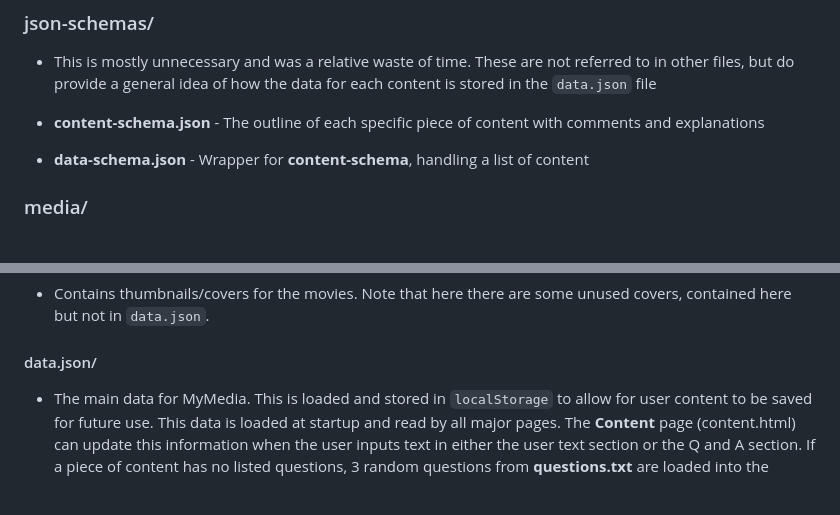
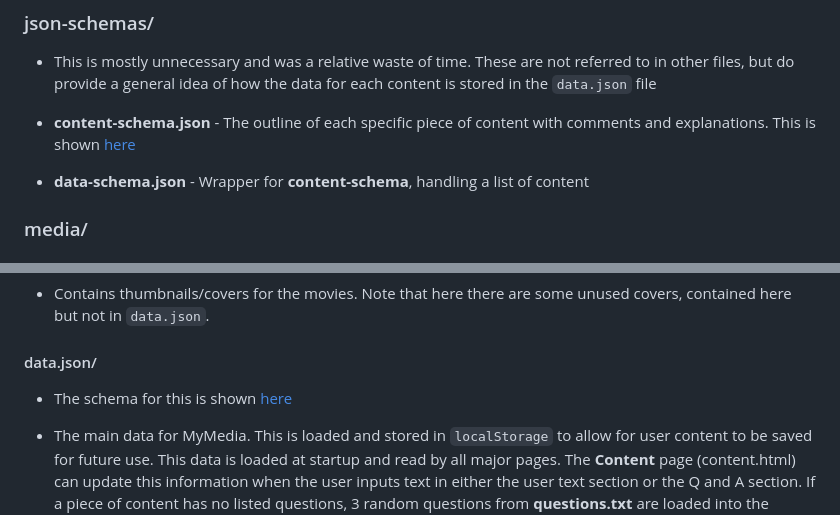
Before and after one commit to ConnorArmstrong/deco1400-website, a Markdown page: readme.md, 2 parts joined by grey strips. Drawn GitHub-style; blank space fills up the shorter version.

Commit message:
readme formatting

```diff
--- a/readme.md
+++ b/readme.md
@@ -132,7 +132,7 @@ This was implemented and tested in *Firefox*. It all should work with other meth
 
 - This is mostly unnecessary and was a relative waste of time. These are not referred to in other files, but do provide a general idea of how the data for each content is stored in the `data.json` file
 
-- **content-schema.json** - The outline of each specific piece of content with comments and explanations
+- **content-schema.json** - The outline of each specific piece of content with comments and explanations. This is shown [here](#data-files)
 - **data-schema.json** - Wrapper for **content-schema**, handling a list of content
 
 ### media/
@@ -146,6 +146,8 @@ This was implemented and tested in *Firefox*. It all should work with other meth
 - Contains thumbnails/covers for the movies. Note that here there are some unused covers, contained here but not in `data.json`.
 
 #### data.json/
+
+- The schema for this is shown [here](#data-files)
 
 - The main data for MyMedia. This is loaded and stored in `localStorage` to allow for user content to be saved for future use. This data is loaded at startup and read by all major pages. The **Content** page (content.html) can update this information when the user inputs text in either the user text section or the Q and A section. If a piece of content has no listed questions, 3 random questions from **questions.txt** are loaded into the `localStorage` for the given data.
 
```
